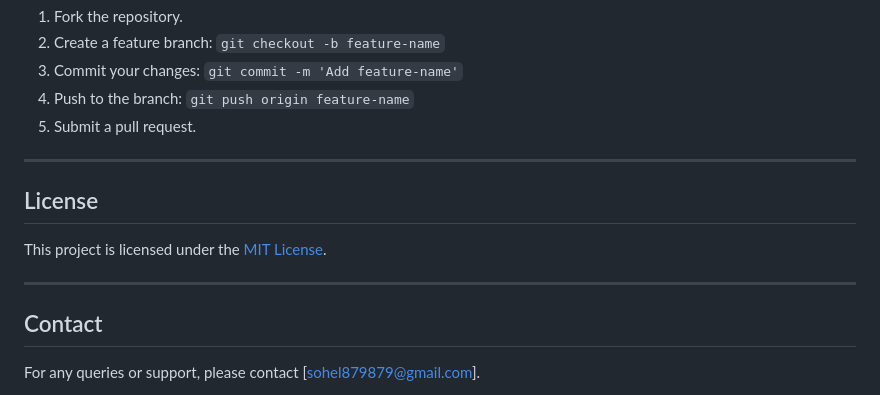
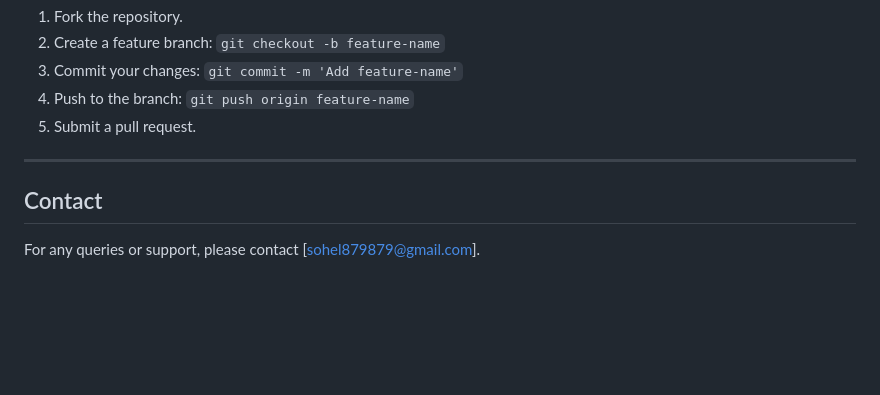
Before and after one commit to sohelmohammed0/CODTECHTASK-2, a Markdown page: README.md, the part around the change. GitHub-like rendering; blank space fills up the shorter version.

```diff
--- a/README.md
+++ b/README.md
@@ -97,10 +97,5 @@ Contributions are welcome! To contribute:
 
 ---
 
-## License
-This project is licensed under the [MIT License](LICENSE).
-
----
-
 ## Contact
 For any queries or support, please contact [sohel879879@gmail.com].
```
